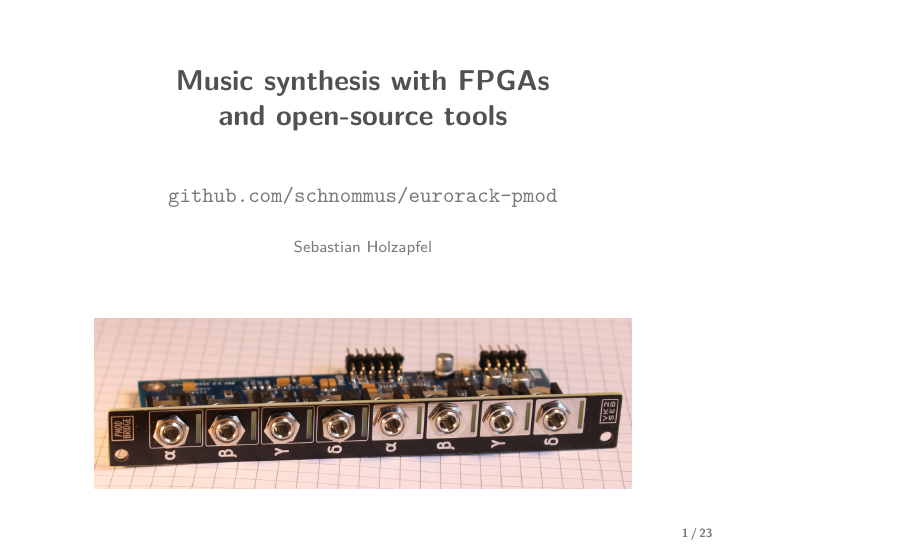
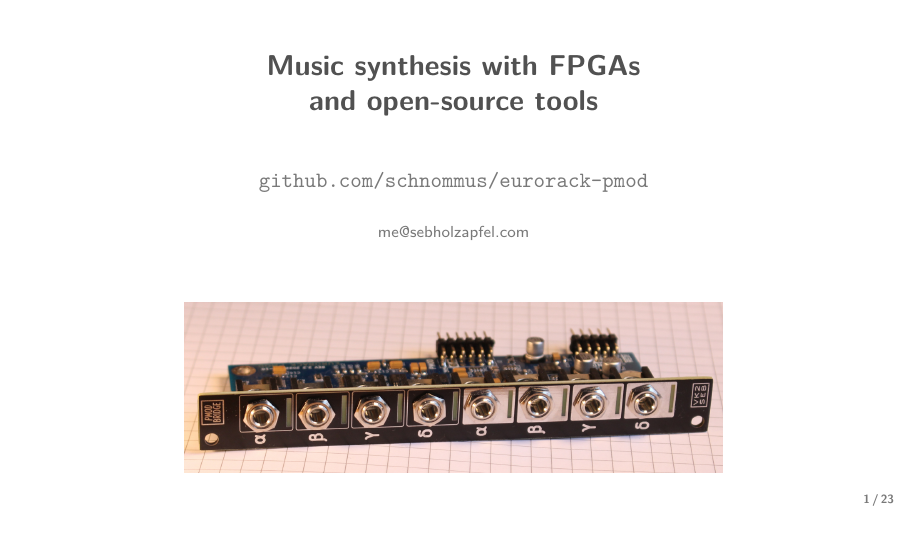
Before and after one commit to schnommus/fosdem23, LaTeX slides (slides.tex): page 1 of 23. Compiled offline with pdfLaTeX.

Commit message:
Use correct aspect ratio

```diff
--- a/slides.tex
+++ b/slides.tex
@@ -1,4 +1,4 @@
-\documentclass{beamer}
+\documentclass[aspectratio=169]{beamer}
 
 \usetheme{simple}
 
@@ -23,7 +23,7 @@
 \title{Music synthesis with FPGAs \\and open-source tools}
 \subtitle{}
 \author{\texttt{github.com/schnommus/eurorack-pmod}}
-\institute{Sebastian Holzapfel}
+\institute{me@sebholzapfel.com}
 \date{}
 \titlegraphic{\includegraphics[height=3cm]{img/eurorack-pmod.jpg}}
 
```
